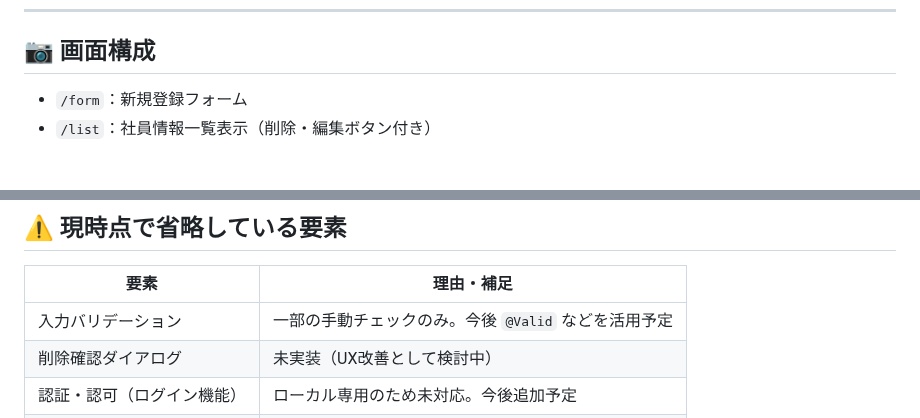
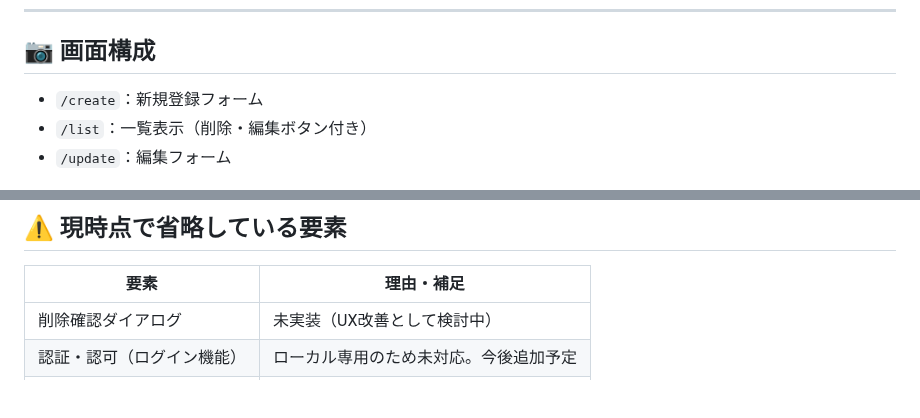
Before and after one commit to BonchaN66/MyNumberApp, a Markdown page: README.md, 2 parts joined by grey strips. Drawn GitHub-style; blank space fills up the shorter version.

```diff
--- a/README.md
+++ b/README.md
@@ -36,8 +36,9 @@ Java/Springの基本的な理解と、Controller・Model・View連携の実践
 
 ## 📷 画面構成
 
-- `/form`：新規登録フォーム
-- `/list`：社員情報一覧表示（削除・編集ボタン付き）
+- `/create`：新規登録フォーム
+- `/list`：一覧表示（削除・編集ボタン付き）
+- `/update`：編集フォーム
 
 ![新規登録フォームのスクリーンショット](img/form.png)
 
@@ -49,7 +50,6 @@ Java/Springの基本的な理解と、Controller・Model・View連携の実践
 
 | 要素                     | 理由・補足 |
 |--------------------------|------------|
-| 入力バリデーション       | 一部の手動チェックのみ。今後 `@Valid` などを活用予定 |
 | 削除確認ダイアログ       | 未実装（UX改善として検討中） |
 | 認証・認可（ログイン機能） | ローカル専用のため未対応。今後追加予定 |
 | レスポンシブ対応         | PC表示のみ想定 |
```
